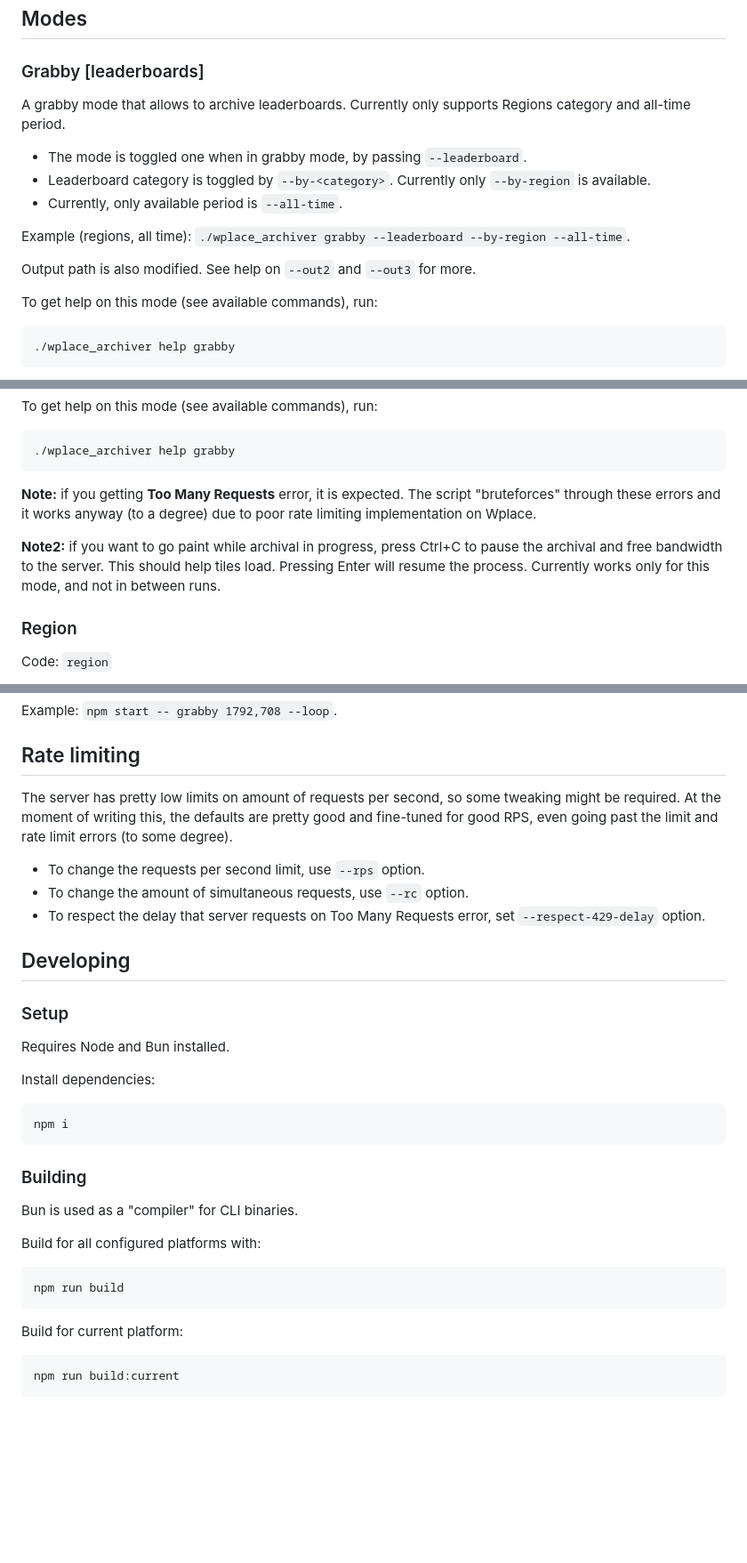
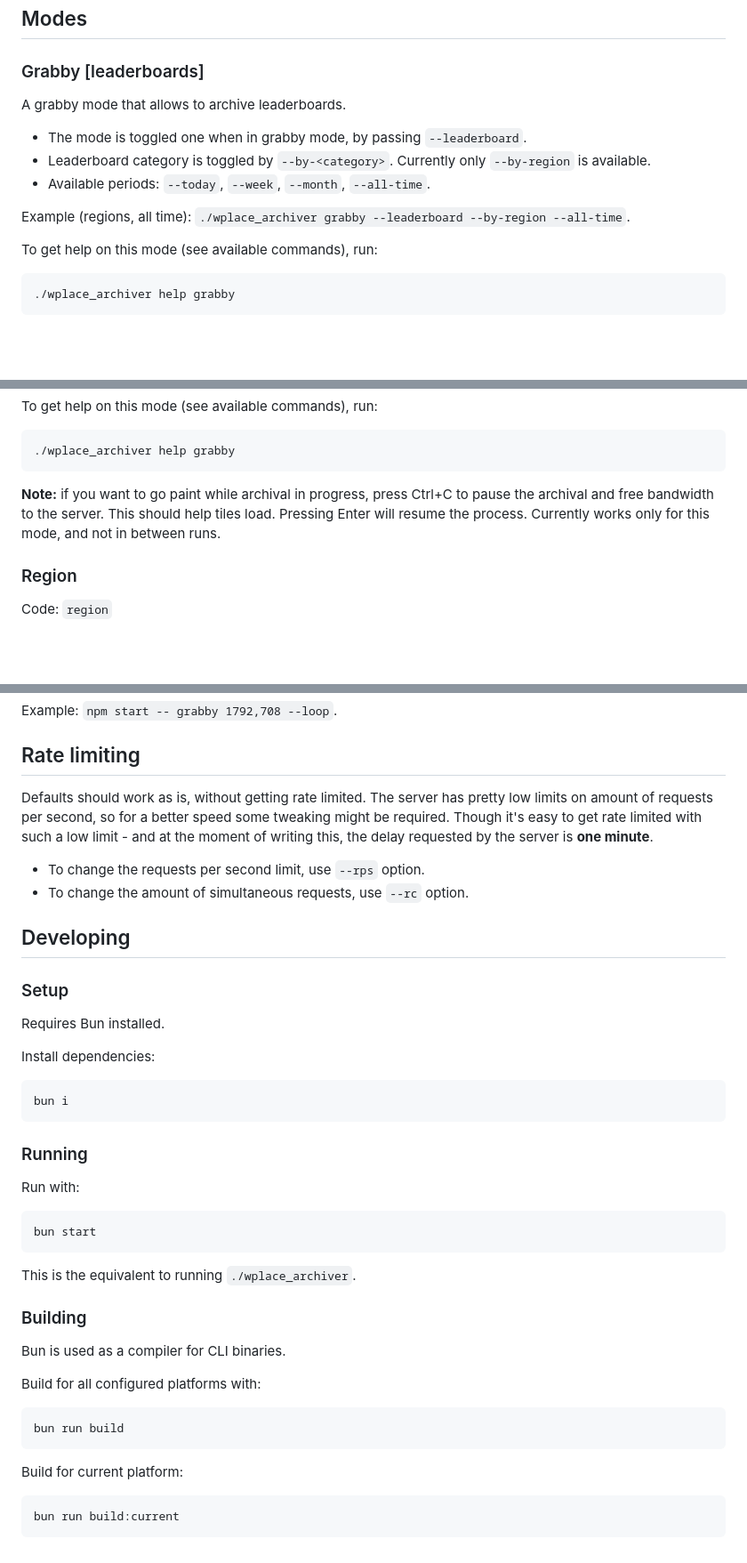
Before and after one commit to murolem/wplace-archiver, a Markdown page: README.md, 3 parts joined by grey strips. Shown: that part at 89% size. Drawn GitHub-style; blank space fills up the shorter version.

````diff
--- a/README.md
+++ b/README.md
@@ -52,15 +52,13 @@ To see commands for a specific mode, run:
 
 ### Grabby [leaderboards]
 
-A grabby mode that allows to archive leaderboards. Currently only supports Regions category and all-time period.
+A grabby mode that allows to archive leaderboards.
 
 -   The mode is toggled one when in grabby mode, by passing `--leaderboard`.
 -   Leaderboard category is toggled by `--by-<category>`. Currently only `--by-region` is available.
--   Currently, only available period is `--all-time`.
+-   Available periods: `--today`, `--week`, `--month`, `--all-time`.
 
 Example (regions, all time): `./wplace_archiver grabby --leaderboard --by-region --all-time`.
-
-Output path is also modified. See help on `--out2` and `--out3` for more.
 
 To get help on this mode (see available commands), run:
 
@@ -86,9 +84,7 @@ To get help on this mode (see available commands), run:
 ./wplace_archiver help grabby
 ```
 
-**Note:** if you getting **Too Many Requests** error, it is expected. The script "bruteforces" through these errors and it works anyway (to a degree) due to poor rate limiting implementation on Wplace.
-
-**Note2:** if you want to go paint while archival in progress, press Ctrl+C to pause the archival and free bandwidth to the server. This should help tiles load. Pressing Enter will resume the process. Currently works only for this mode, and not in between runs.
+**Note:** if you want to go paint while archival in progress, press Ctrl+C to pause the archival and free bandwidth to the server. This should help tiles load. Pressing Enter will resume the process. Currently works only for this mode, and not in between runs.
 
 ### Region
 
@@ -146,36 +142,45 @@ Example: `npm start -- grabby 1792,708 --loop`.
 
 ## Rate limiting
 
-The server has pretty low limits on amount of requests per second, so some tweaking might be required. At the moment of writing this, the defaults are pretty good and fine-tuned for good RPS, even going past the limit and rate limit errors (to some degree).
+Defaults should work as is, without getting rate limited. The server has pretty low limits on amount of requests per second, so for a better speed some tweaking might be required. Though it's easy to get rate limited with such a low limit - and at the moment of writing this, the delay requested by the server is **one minute**.
 
 -   To change the requests per second limit, use `--rps` option.
 -   To change the amount of simultaneous requests, use `--rc` option.
--   To respect the delay that server requests on Too Many Requests error, set `--respect-429-delay` option.
 
 ## Developing
 
 ### Setup
 
-Requires Node and Bun installed.
+Requires Bun installed.
 
 Install dependencies:
 
 ```bash
-npm i
+bun i
 ```
+
+### Running
+
+Run with:
+
+```bash
+bun start
+```
+
+This is the equivalent to running `./wplace_archiver`.
 
 ### Building
 
-Bun is used as a "compiler" for CLI binaries.
+Bun is used as a compiler for CLI binaries.
 
 Build for all configured platforms with:
 
 ```bash
-npm run build
+bun run build
 ```
 
 Build for current platform:
 
 ```bash
-npm run build:current
+bun run build:current
 ```
````
